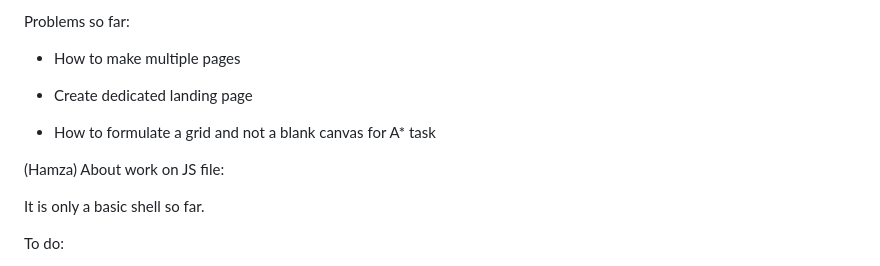
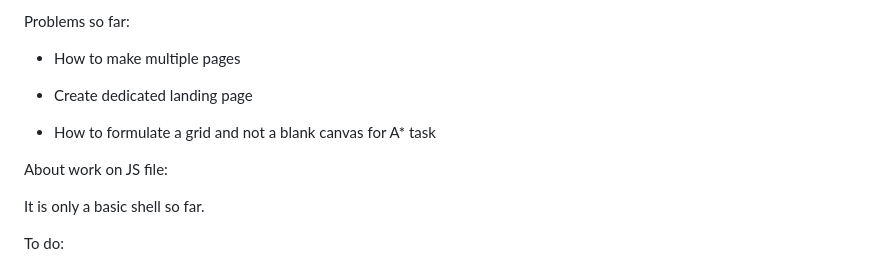
Before and after one commit to Jimbo5793/HTML-Module, a Markdown page: README.md, the part around the change. GitHub-like rendering.

```diff
--- a/README.md
+++ b/README.md
@@ -15,7 +15,6 @@ Problems so far:
 
 - How to formulate a grid and not a blank canvas for A* task
 
-(Hamza)
 About work on JS file:
 
 It is only a basic shell so far.
```
